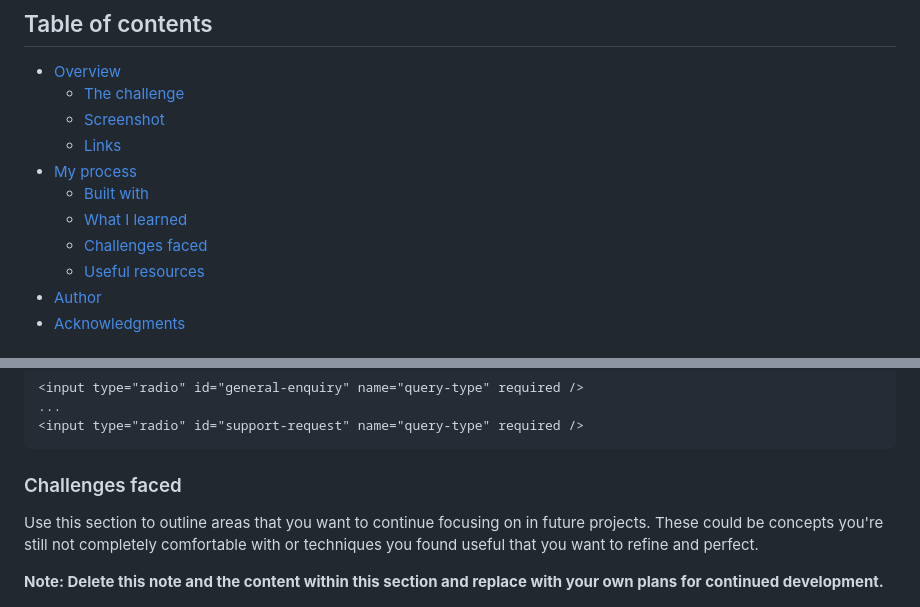
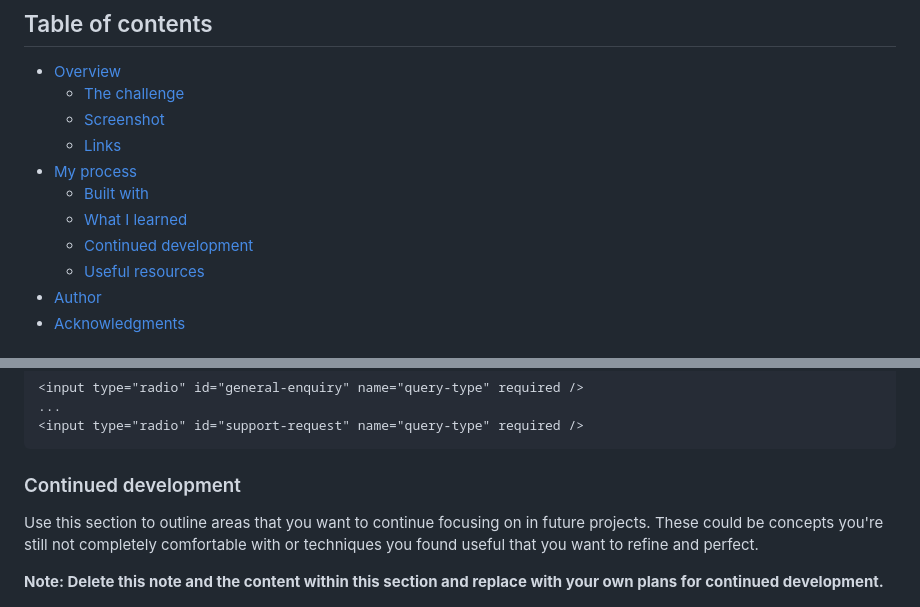
Before and after one commit to nadupoy/Frontend-Mentor---Contact-Form, a Markdown page: README-template.md, 2 parts joined by grey strips. Drawn GitHub-style.

Commit message:
Renamed 'Challenges faced' back to 'Continued development'.

````diff
--- a/README-template.md
+++ b/README-template.md
@@ -11,7 +11,7 @@ This is a solution to the [Contact form challenge on Frontend Mentor](https://ww
 - [My process](#my-process)
   - [Built with](#built-with)
   - [What I learned](#what-i-learned)
-  - [Challenges faced](#challenges-faced)
+  - [Continued development](#continued-development)
   - [Useful resources](#useful-resources)
 - [Author](#author)
 - [Acknowledgments](#acknowledgments)
@@ -81,7 +81,7 @@ Where multiple same-named controls exist, radio buttons allow one to be selected
 <input type="radio" id="support-request" name="query-type" required />
 ```
 
-### Challenges faced
+### Continued development
 
 Use this section to outline areas that you want to continue focusing on in future projects. These could be concepts you're still not completely comfortable with or techniques you found useful that you want to refine and perfect.
 
````
